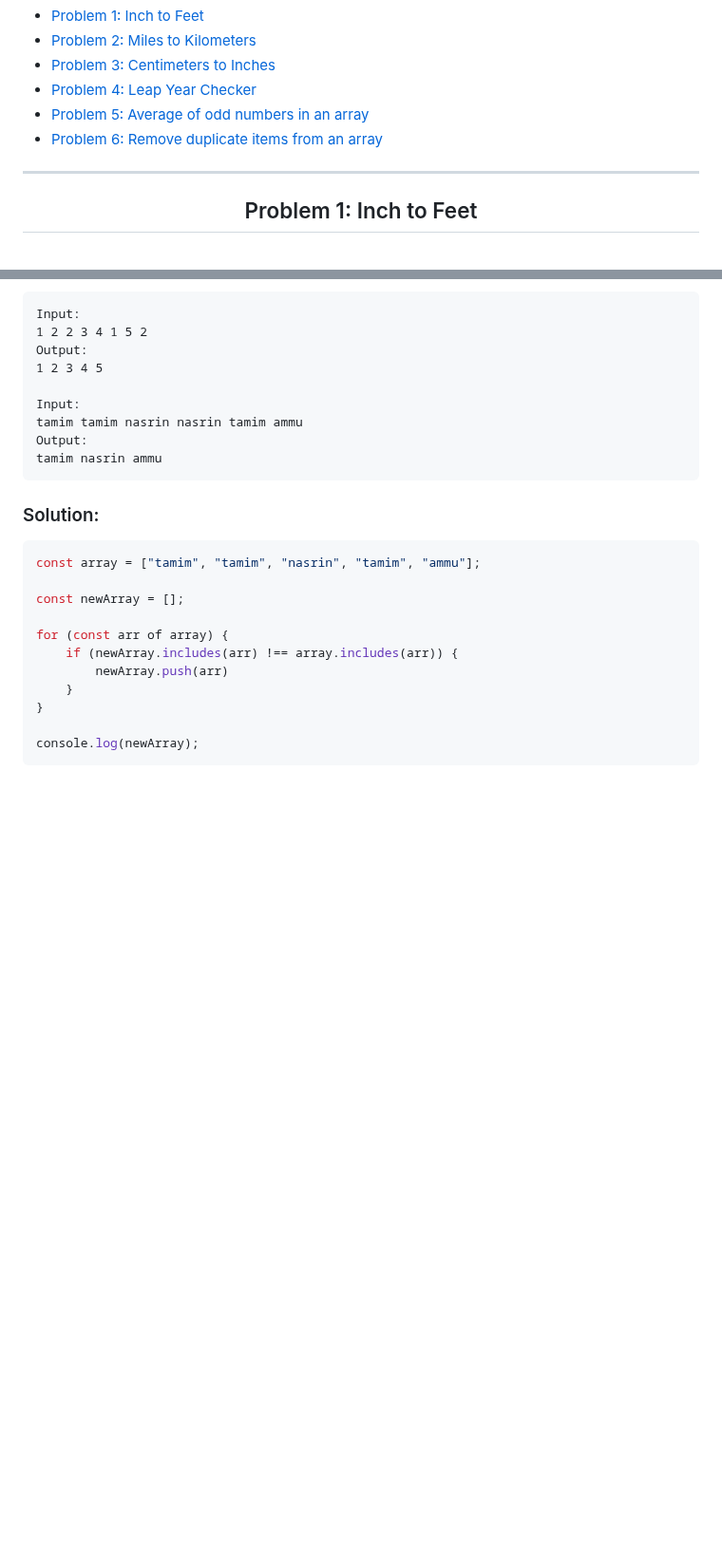
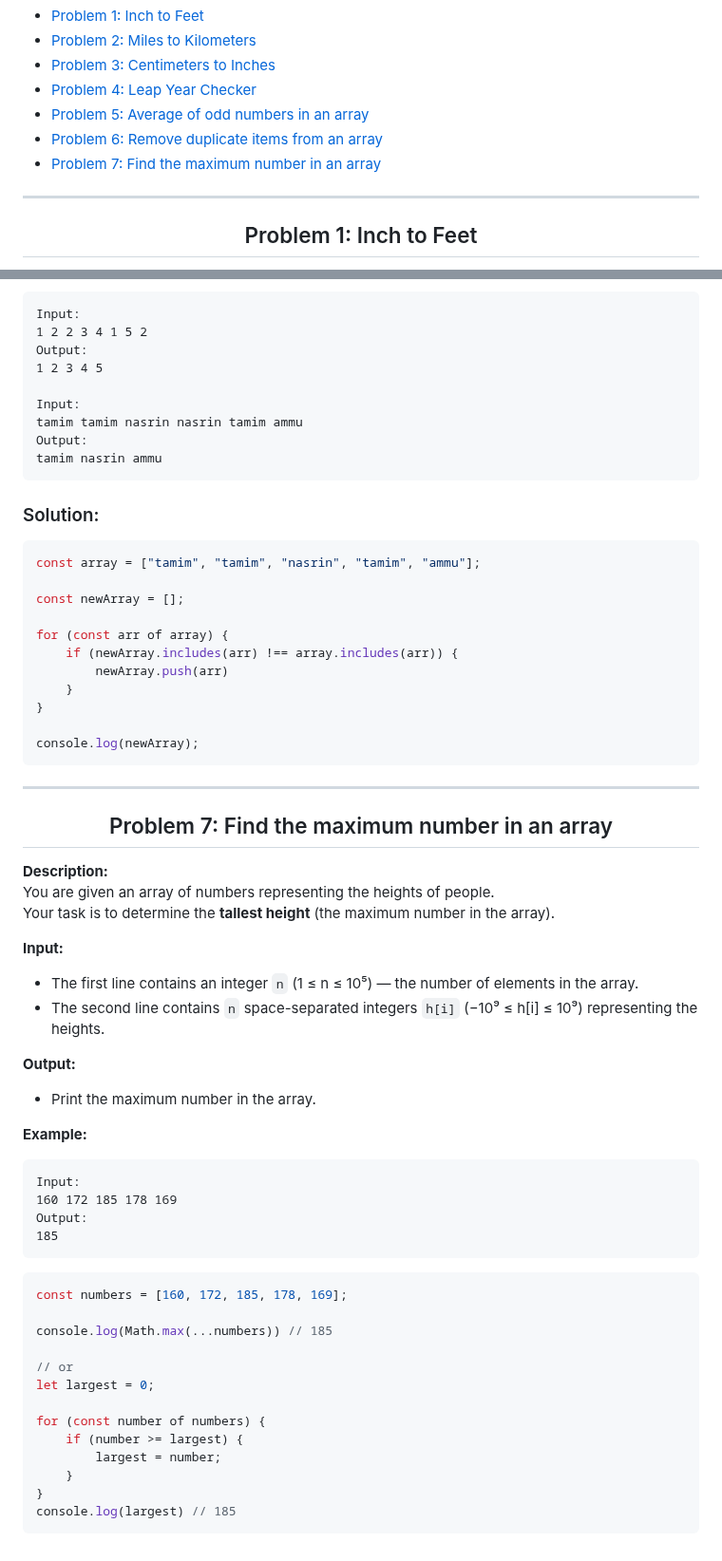
Before and after one commit to muhammad-tamim/JavaScript-notes, a Markdown page: js-exercise/README.md, 2 parts joined by grey strips. Shown at 95% size. GitHub-like rendering; blank space fills up the shorter version.

Commit message:
docs(js-exercise): add and solve problem 7

````diff
--- a/js-exercise/README.md
+++ b/js-exercise/README.md
@@ -8,7 +8,8 @@
     <li><a href="#problem-3-centimeters-to-inches">Problem 3: Centimeters to Inches</a></li>
     <li><a href="#problem-4-leap-year-checker">Problem 4: Leap Year Checker</a></li>
     <li><a href="#problem-5-average-of-odd-numbers-in-an-array">Problem 5: Average of odd numbers in an array</a></li>
-     <li><a href="#problem-6-remove-duplicate-items-from-an-array">Problem 6: Remove duplicate items from an array</a></li>
+    <li><a href="#problem-6-remove-duplicate-items-from-an-array">Problem 6: Remove duplicate items from an array</a></li>
+    <li><a href="#problem-7-find-the-maximum-number-in-an-array">Problem 7: Find the maximum number in an array</a></li>
 </ul>
 <hr>
 
@@ -277,3 +278,43 @@ for (const arr of array) {
 
 console.log(newArray);
 ```
+---
+
+
+<h2 align="center" id="problem-7-find-the-maximum-number-in-an-array">Problem 7: Find the maximum number in an array</h2>
+
+**Description:**
+You are given an array of numbers representing the heights of people.
+Your task is to determine the **tallest height** (the maximum number in the array).
+
+**Input:**
+- The first line contains an integer `n` (1 ≤ n ≤ 10⁵) — the number of elements in the array.
+- The second line contains `n` space-separated integers `h[i]` (−10⁹ ≤ h[i] ≤ 10⁹) representing the heights.
+
+**Output:**
+- Print the maximum number in the array.
+
+**Example:**
+
+```
+Input:
+160 172 185 178 169
+Output:
+185
+```
+
+```js
+const numbers = [160, 172, 185, 178, 169];
+
+console.log(Math.max(...numbers)) // 185
+
+// or
+let largest = 0;
+
+for (const number of numbers) {
+    if (number >= largest) {
+        largest = number;
+    }
+}
+console.log(largest) // 185
+```
````
